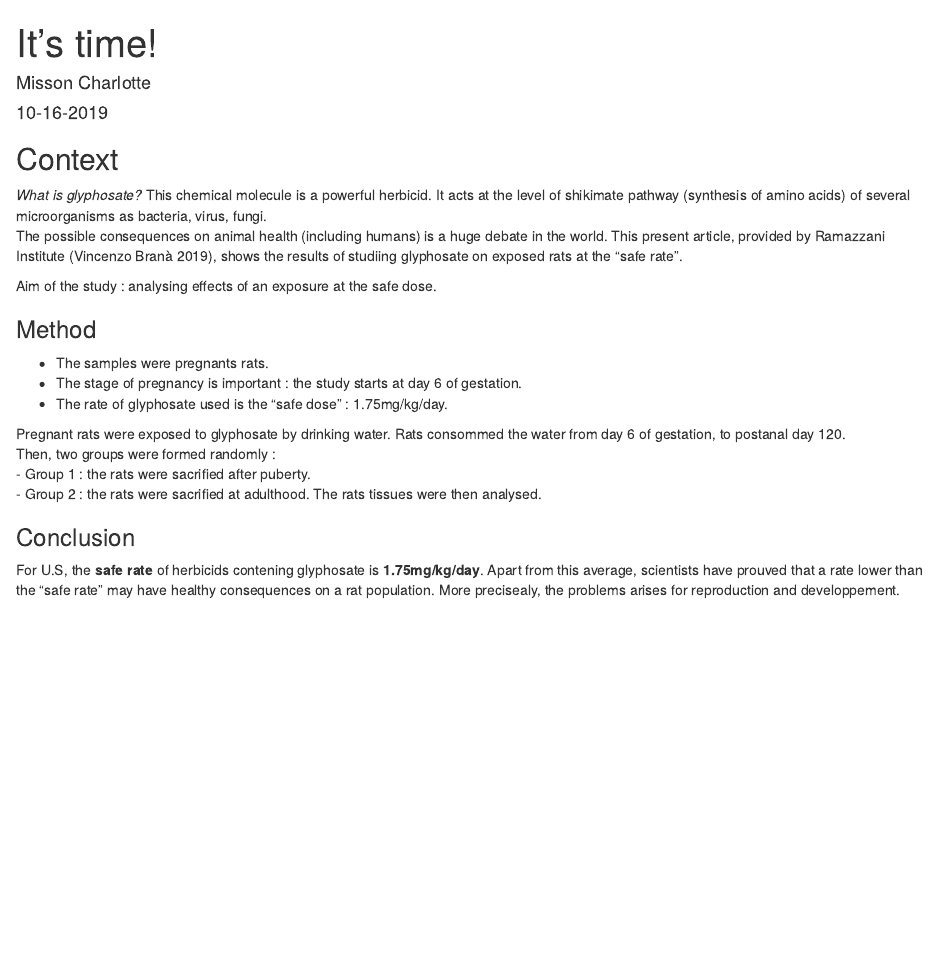
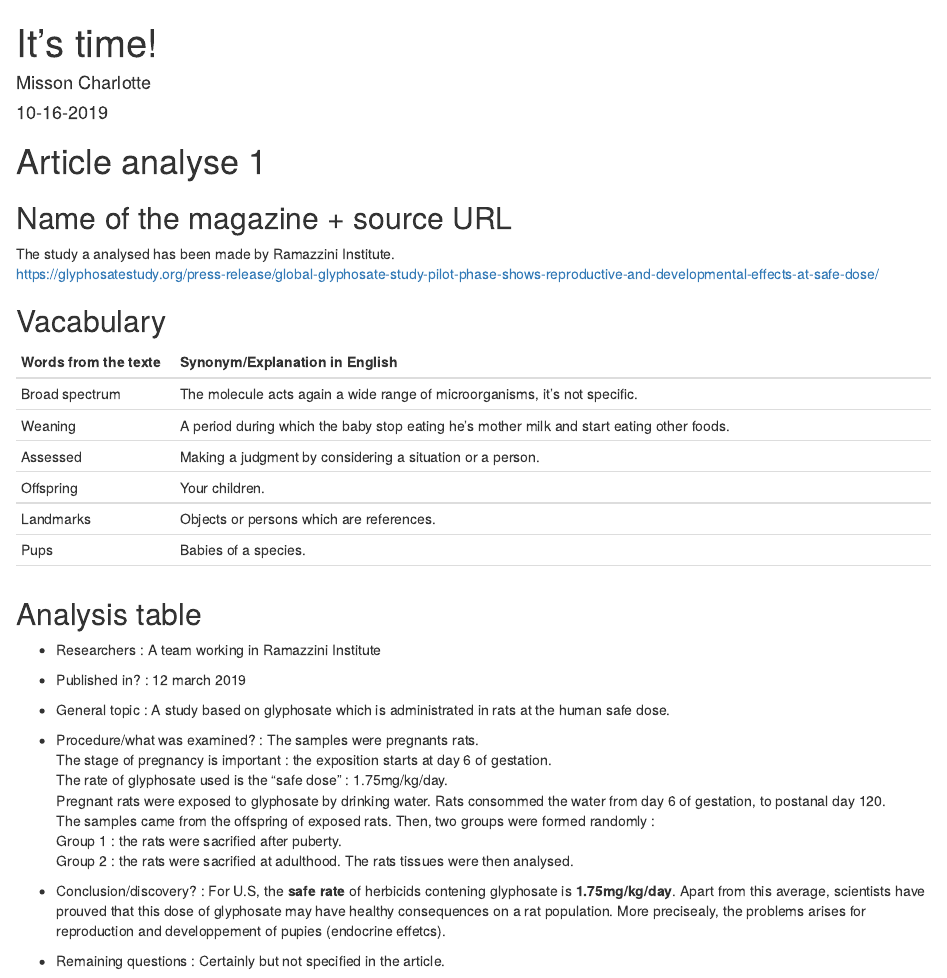
Before and after one commit to charlottemisson/charlotte-misson-blog, an R Markdown document (_posts/glyphosate/glyphosate.Rmd): the page in a window 1100 px wide, from its top. Rendered offline with R 4.5, knitr and Pandoc, with nearby package versions; drawn as R Markdown's standard HTML page in place of the format the file asks for.

Commit message:
End of article whith teacher's template.

````diff
--- a/_posts/glyphosate/glyphosate.Rmd
+++ b/_posts/glyphosate/glyphosate.Rmd
@@ -6,7 +6,6 @@ author:
   - name: Misson Charlotte
     url: {}
 date: 10-16-2019
-bibliography: "biblio/glyphosate.bib"
 output:
   distill::distill_article:
     self_contained: false
@@ -16,25 +15,41 @@ output:
 knitr::opts_chunk$set(echo = FALSE)
 ```
 
-## Context
-*What is glyphosate?*
-This chemical molecule is a powerful herbicid. It acts at the level of shikimate pathway (synthesis of amino acids) of several microorganisms as bacteria, virus, fungi.
-The possible consequences on animal health (including humans) is a huge debate in the world. This present article, provided by Ramazzani Institute [@vincenzobranaGlobalGlyphosateStudy2019], shows the results of studiing glyphosate on exposed rats at the "safe rate".
+# Article analyse 1
 
-Aim of the study : analysing effects of an exposure at the safe dose.
+## Name of the magazine + source URL
 
-### Method
+The study a analysed has been made by Ramazzini Institute.
+https://glyphosatestudy.org/press-release/global-glyphosate-study-pilot-phase-shows-reproductive-and-developmental-effects-at-safe-dose/
 
-- The samples were pregnants rats.
-- The stage of pregnancy is important : the study starts at day 6 of gestation.
-- The rate of glyphosate used is the "safe dose" : 1.75mg/kg/day.
+## Vacabulary
 
+| Words from the texte | Synonym/Explanation in English                                                            |     |
+| -------------------- | ----------------------------------------------------------------------------------------- | --- |
+| Broad spectrum       | The molecule acts again a wide range of microorganisms, it's not specific.                |     |
+| Weaning              | A period during which the baby stop eating he's mother milk and start eating other foods. |     |
+| Assessed             | Making a judgment by considering a situation or a person.                                 |     |
+| Offspring            | Your children.                                                                            |     |
+| Landmarks            | Objects or persons which are references.                                                  |     |
+| Pups                 | Babies of a species.                                                                      |     |
+|                      |                                                                                           |     |
+
+## Analysis table
+
+
+ - Researchers : A team working in Ramazzini Institute
+ - Published in? : 12 march 2019
+ - General topic : A study based on glyphosate which is administrated in rats at the human safe dose.
+ - Procedure/what was examined? : The samples were pregnants rats.
+The stage of pregnancy is important : the exposition starts at day 6 of gestation.
+The rate of glyphosate used is the "safe dose" : 1.75mg/kg/day.
 Pregnant rats were exposed to glyphosate by drinking water. Rats consommed the water from day 6 of gestation, to postanal day 120.
+The samples came from the offspring of exposed rats.
 Then, two groups were formed randomly :
-- Group 1 : the rats were sacrified after puberty.
-- Group 2 : the rats were sacrified at adulthood.
+Group 1 : the rats were sacrified after puberty.
+Group 2 : the rats were sacrified at adulthood.
 The rats tissues were then analysed.
 
-### Conclusion
 
-For U.S, the **safe rate** of herbicids contening glyphosate is **1.75mg/kg/day**. Apart from this average, scientists have prouved that a rate lower than the "safe rate" may have healthy consequences on a rat population. More precisealy, the problems arises for reproduction and developpement.
+ - Conclusion/discovery? : For U.S, the **safe rate** of herbicids contening glyphosate is **1.75mg/kg/day**. Apart from this average, scientists have prouved that this dose of glyphosate may have healthy consequences on a rat population. More precisealy, the problems arises for reproduction and developpement of pupies (endocrine effetcs).
+ - Remaining questions : Certainly but not specified in the article.
````
Also changed, not shown: _posts/glyphosate/glyphosate.html, docs/posts/posts.json, _posts/glyphosate/glyphosate.Rmd (16 more changed lines), 2 other files.
